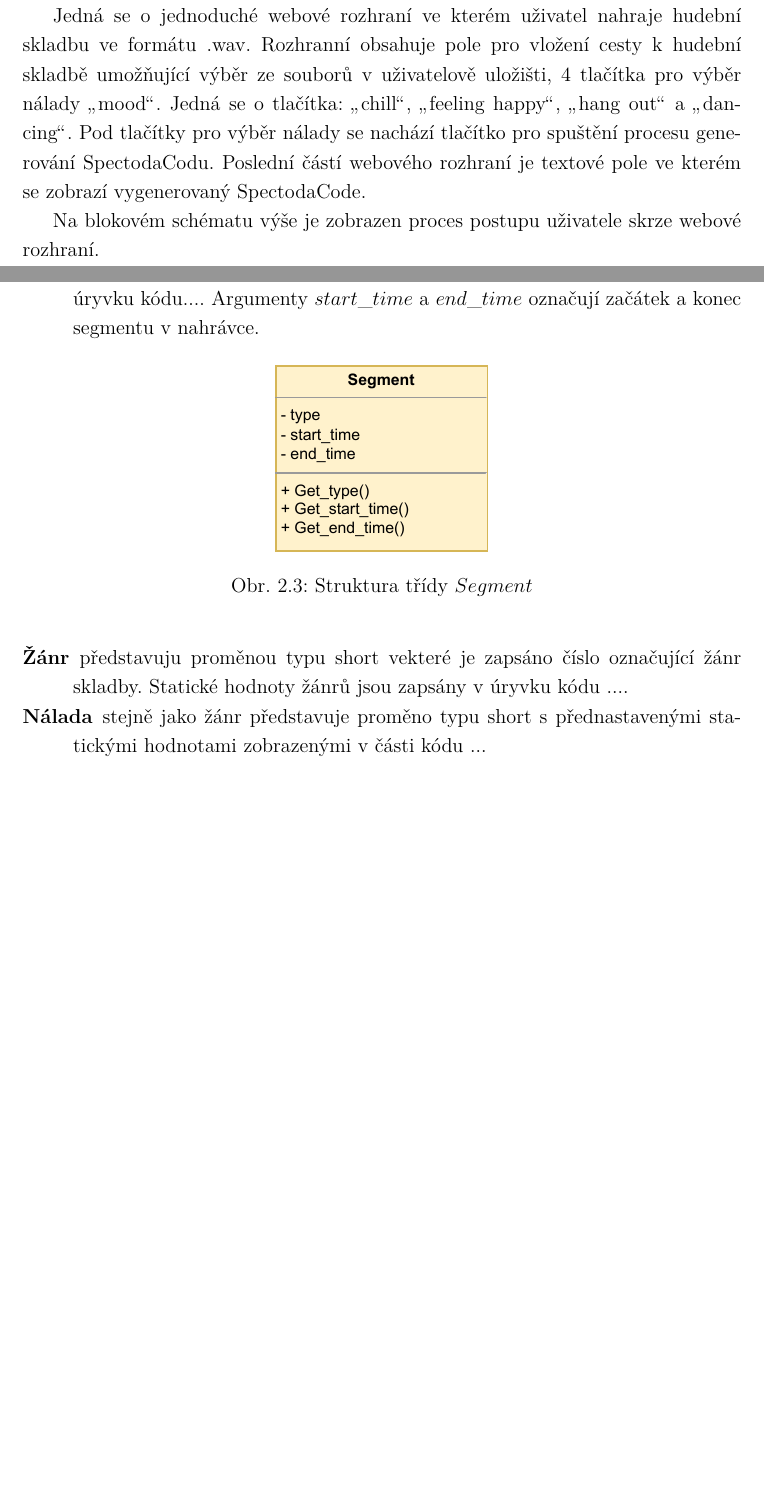
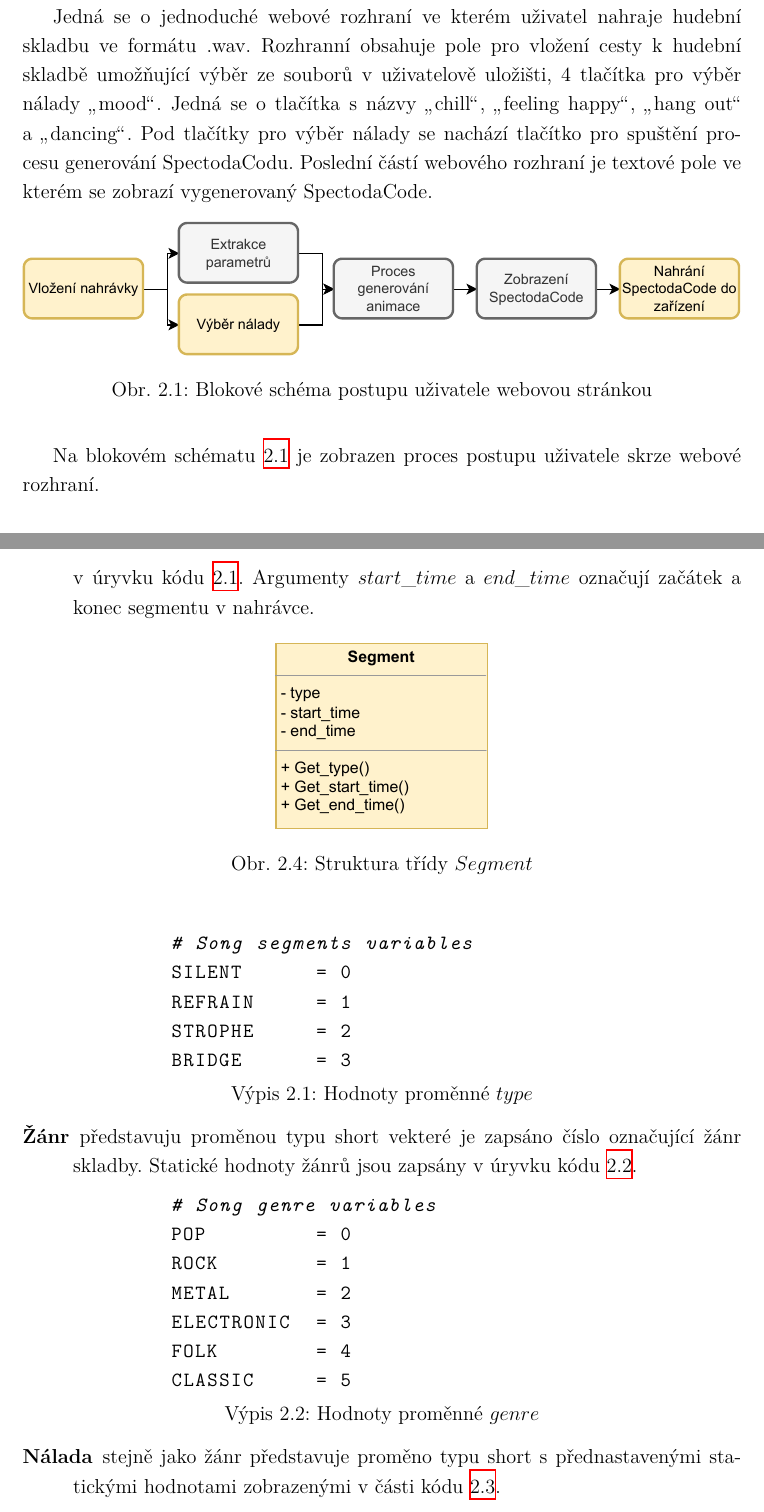
Before and after one commit to VikinnCz/Diplomova_prace_text, a LaTeX thesis (2022_Slezak_Svetelne_animace_pro_system_spectoda_na_zaklade_analyzy_parametru_hudebnich_nahravek.tex, which reads text/vysledky.tex): two parts of pages 34 and 36 of 39 before the commit and two parts of pages 34 and 36 of 40 after it, joined at a grey line, cut so that both start at the same text, the shorter picture padded with empty space. Compiled offline with XeLaTeX.

Commit message:
Add: diagrams and code samples

```diff
--- a/text/vysledky.tex
+++ b/text/vysledky.tex
@@ -23,12 +11,17 @@ Návrh popisuje komplexní systém skládající se z několika částí, uživa
 Uživatelské rozhraní je reprezentováno webovou stránkou a je naprogramováno pomocí značkovacího jazyka \acs{HTML} spolu s formátováním v jazyce CSS. Funkčnosto webové stránky je zajištěna funkcemi jazyce JavaScript. Javascript také vytváří propojovací můstek pro komunikaci s vnistřním systémem v jazyce Python.
 
 Jedná se o jednoduché webové rozhraní ve kterém uživatel nahraje hudební skladbu ve formátu .wav. Rozhranní obsahuje pole pro vložení cesty k hudební skladbě umožňující výběr ze souborů v uživatelově uložišti, 4 tlačítka pro výběr nálady
-\uv{mood}. Jedná se o tlačítka: \uv{chill}, \uv{feeling happy}, \uv{hang out} a \uv{dancing}. Pod tlačítky pro výběr nálady se nachází tlačítko pro spuštění procesu generování SpectodaCodu.
+\uv{mood}. Jedná se o tlačítka s názvy \uv{chill}, \uv{feeling happy}, \uv{hang out} a \uv{dancing}. Pod tlačítky pro výběr nálady se nachází tlačítko pro spuštění procesu generování SpectodaCodu.
  Poslední částí webového rozhraní je textové pole ve kterém se zobrazí vygenerovaný SpectodaCode.
 
-% TODO Jednoduché blokové schéma postupu uživatele od otevření stránky k získání kódu.
+ \begin{figure}[H]
+    \centering
+    \includegraphics[width = 1\linewidth]{obrazky/User_interaction_diagram.pdf}
+    \caption{Blokové schéma postupu uživatele webovou stránkou}
+    \label{fig:User_interaction_diagram}
+\end{figure}
 
-Na blokovém schématu výše je zobrazen proces postupu uživatele skrze webové rozhraní.
+Na blokovém schématu \ref{fig:User_interaction_diagram} je zobrazen proces postupu uživatele skrze webové rozhraní.
 
 \subsection{Parametry hudební nahrávky} \label{sec:Parametry_nahravky}
 
@@ -64,6 +57,33 @@ Systém popsaný v bodě \ref{sec:System_generovani_animaci} vyžaduje vstupní
         \caption{Struktura třídy $Segment$}
         \label{fig:Loudness_Segment_diagram}
     \end{figure}
+    \begin{lstlisting} [
+        caption = {Hodnoty proměnné $type$},
+        captionpos=b,
+        label = {code:song_segments_variables}]
+        # Song segments variables
+        SILENT      = 0
+        REFRAIN     = 1
+        STROPHE     = 2
+        BRIDGE      = 3
+    \end{lstlisting}
 
-    \item[Žánr] představuju proměnou typu short vekteré je zapsáno číslo označující žánr skladby. Statické hodnoty žánrů jsou zapsány v úryvku kódu .... %TODO: doplnit statické typy žánrů.
-    \item[Nálada] stejně jako žánr představuje proměno typu short s přednastavenými statickými hodnotami zobrazenými v části kódu ... %TODO: doplnit statické typy žánrů.
+    \item[Žánr] představuju proměnou typu short vekteré je zapsáno číslo označující žánr skladby. Statické hodnoty žánrů jsou zapsány v úryvku kódu \ref{code:song_genre_variables}.
+    \begin{lstlisting} [
+        caption = {Hodnoty proměnné $genre$},
+        captionpos=b,
+        label = {code:song_genre_variables}]
+        # Song genre variables
+        POP         = 0
+        ROCK        = 1
+        METAL       = 2
+        ELECTRONIC  = 3
+        FOLK        = 4
+        CLASSIC     = 5
+    \end{lstlisting}
+    \item[Nálada] stejně jako žánr představuje proměno typu short s přednastavenými statickými hodnotami zobrazenými v části kódu \ref{code:song_mood_variables}.
+    \begin{lstlisting}[
+        caption = {Hodnoty proměnné $mood$},
+        captionpos=b,
+        label = {code:song_mood_variables}]
+        # Song mood variables
```
Also changed, not shown: obrazky/User_interaction_diagram.pdf (added), text/vysledky.tex (34 more changed lines), 1 other file.
